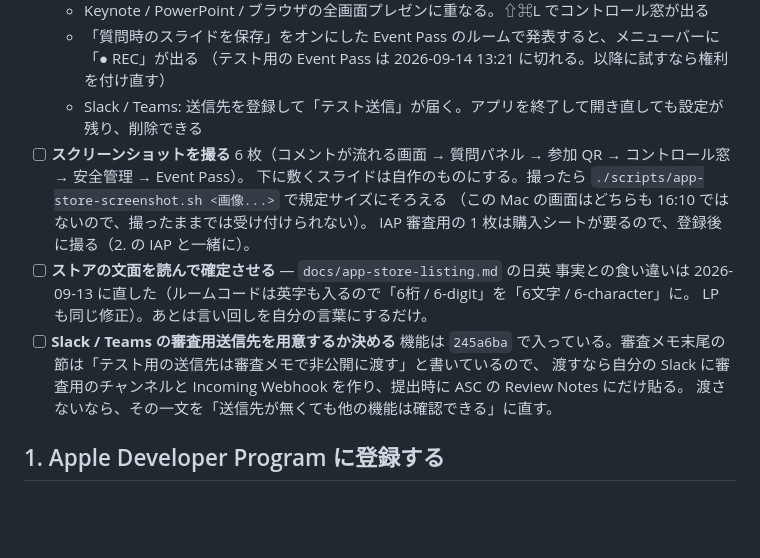
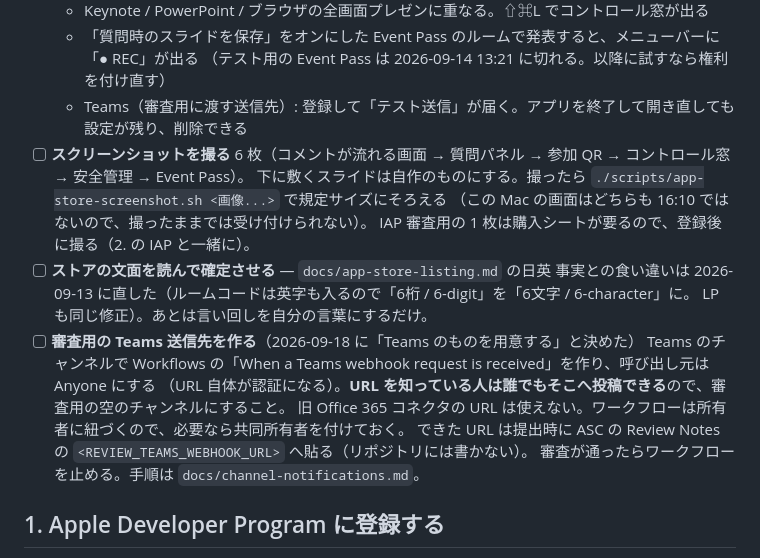
Before and after one commit to chaki8923/layertalk, a Markdown page: docs/remaining-tasks.md, the part around the change. Drawn GitHub-style; blank space fills up the shorter version.

```diff
--- a/docs/remaining-tasks.md
+++ b/docs/remaining-tasks.md
@@ -30,7 +30,7 @@ Slack / Teams 送信も入っている）。動いているテスト版はメニ
   - Keynote / PowerPoint / ブラウザの全画面プレゼンに重なる。⇧⌘L でコントロール窓が出る
   - 「質問時のスライドを保存」をオンにした Event Pass のルームで発表すると、メニューバーに「● REC」が出る
     （テスト用の Event Pass は 2026-09-14 13:21 に切れる。以降に試すなら権利を付け直す）
-  - Slack / Teams: 送信先を登録して「テスト送信」が届く。アプリを終了して開き直しても設定が残り、削除できる
+  - Teams（審査用に渡す送信先）: 登録して「テスト送信」が届く。アプリを終了して開き直しても設定が残り、削除できる
 - [ ] **スクリーンショットを撮る**
   6 枚（コメントが流れる画面 → 質問パネル → 参加 QR → コントロール窓 → 安全管理 → Event Pass）。
   下に敷くスライドは自作のものにする。撮ったら `./scripts/app-store-screenshot.sh <画像...>` で規定サイズにそろえる
@@ -39,10 +39,12 @@ Slack / Teams 送信も入っている）。動いているテスト版はメニ
 - [ ] **ストアの文面を読んで確定させる** — `docs/app-store-listing.md` の日英
   事実との食い違いは 2026-09-13 に直した（ルームコードは英字も入るので「6桁 / 6-digit」を「6文字 / 6-character」に。
   LP も同じ修正）。あとは言い回しを自分の言葉にするだけ。
-- [ ] **Slack / Teams の審査用送信先を用意するか決める**
-  機能は `245a6ba` で入っている。審査メモ末尾の節は「テスト用の送信先は審査メモで非公開に渡す」と書いているので、
-  渡すなら自分の Slack に審査用のチャンネルと Incoming Webhook を作り、提出時に ASC の Review Notes にだけ貼る。
-  渡さないなら、その一文を「送信先が無くても他の機能は確認できる」に直す。
+- [ ] **審査用の Teams 送信先を作る**（2026-09-18 に「Teams のものを用意する」と決めた）
+  Teams のチャンネルで Workflows の「When a Teams webhook request is received」を作り、呼び出し元は Anyone にする
+  （URL 自体が認証になる）。**URL を知っている人は誰でもそこへ投稿できる**ので、審査用の空のチャンネルにすること。
+  旧 Office 365 コネクタの URL は使えない。ワークフローは所有者に紐づくので、必要なら共同所有者を付けておく。
+  できた URL は提出時に ASC の Review Notes の `<REVIEW_TEAMS_WEBHOOK_URL>` へ貼る（リポジトリには書かない）。
+  審査が通ったらワークフローを止める。手順は `docs/channel-notifications.md`。
 
 ## 1. Apple Developer Program に登録する
 
```
Also changed, not shown: docs/app-store-review-notes.md (+12 -3 lines).
